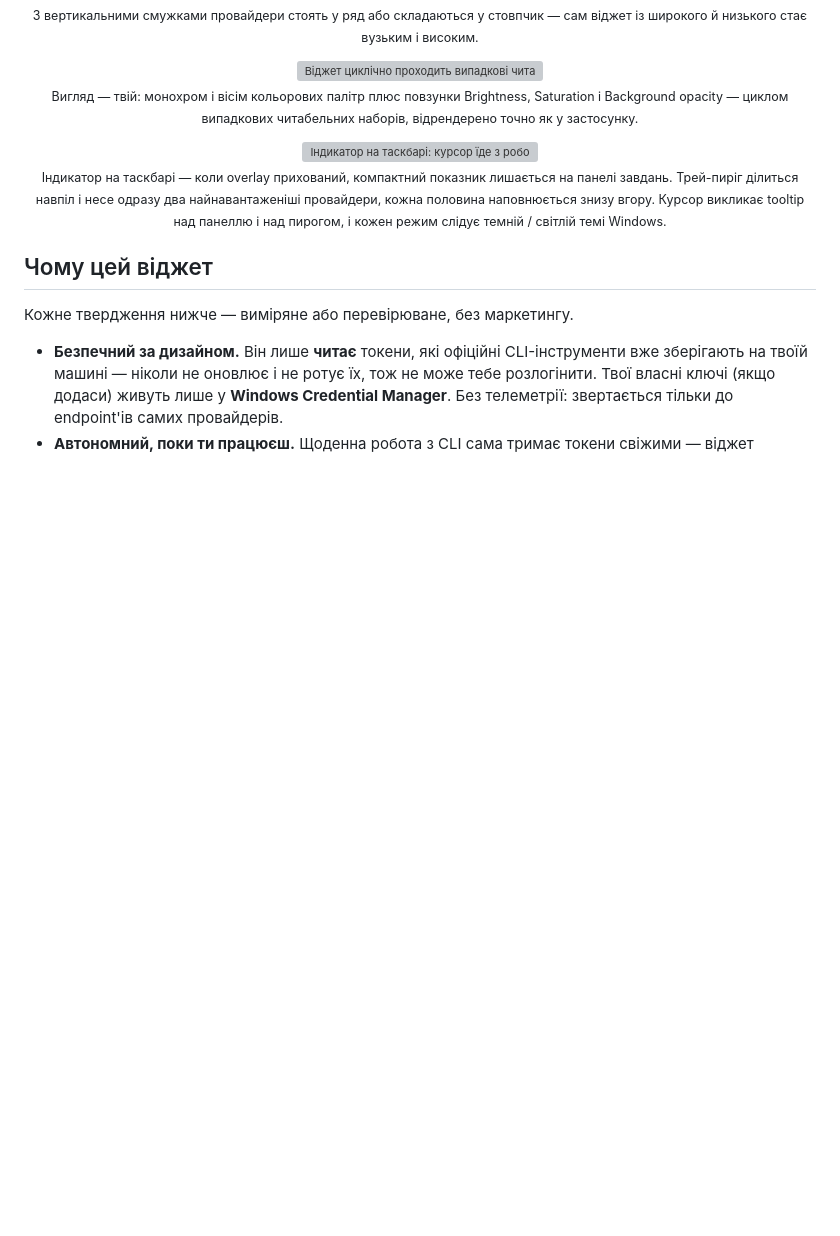
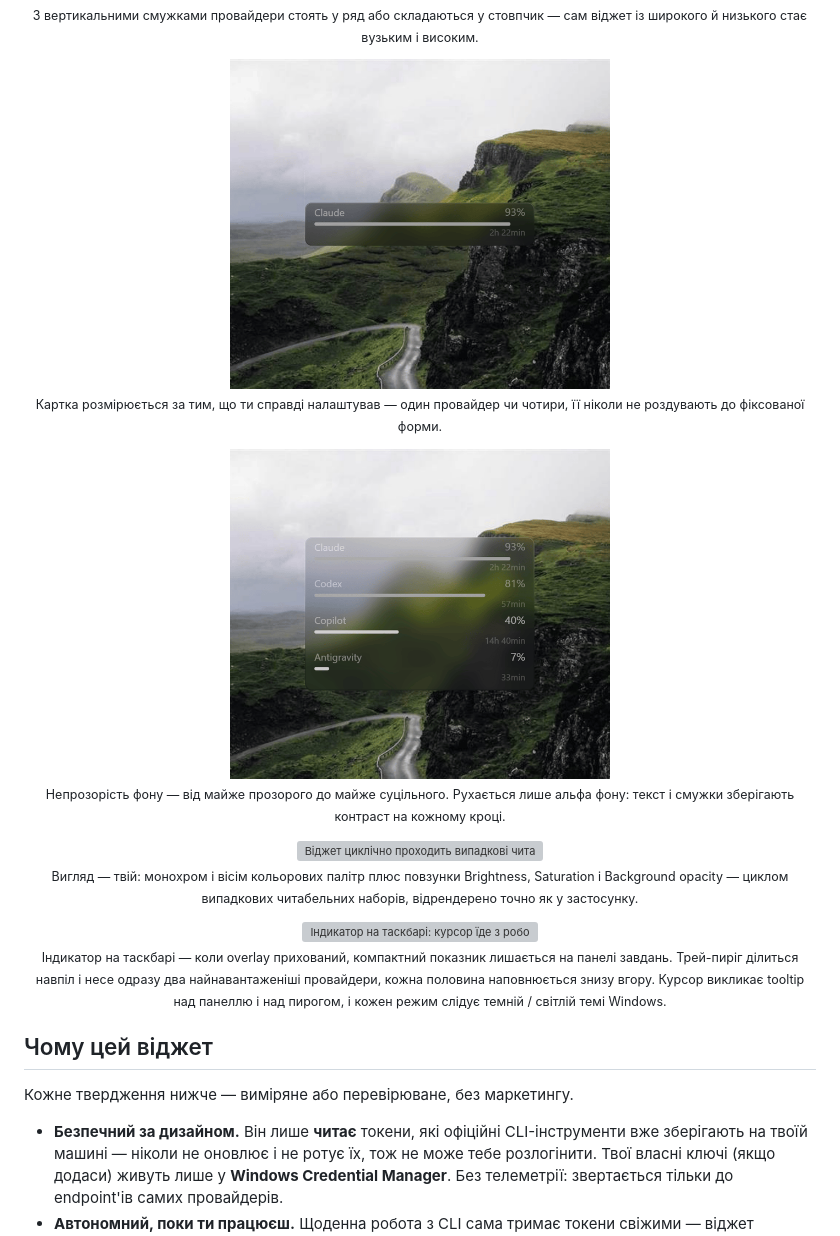
Before and after one commit to napxlexn/ailimits, a Markdown page: README.uk.md, the part around the change. GitHub-like rendering; pictures changed too: docs/images/widget-opacity.gif (added), docs/images/widget-providers.gif (added); blank space fills up the shorter version; grey boxes are pictures that could not be loaded.

```diff
--- a/README.uk.md
+++ b/README.uk.md
@@ -24,6 +24,16 @@
 <p align="center">
   <img src="docs/images/widget-arrangement.gif" width="300" alt="Розкладка з вертикальними смужками перемикається між провайдерами в ряд і провайдерами, складеними у високий вузький стовпчик">
   <br><sub>З вертикальними смужками провайдери стоять у ряд або складаються у стовпчик — сам віджет із широкого й низького стає вузьким і високим.</sub>
+</p>
+
+<p align="center">
+  <img src="docs/images/widget-providers.gif" width="380" alt="Віджет росте від одного рядка провайдера до чотирьох і назад">
+  <br><sub>Картка розмірюється за тим, що ти справді налаштував — один провайдер чи чотири, її ніколи не роздувають до фіксованої форми.</sub>
+</p>
+
+<p align="center">
+  <img src="docs/images/widget-opacity.gif" width="380" alt="Фон віджета йде від майже повністю прозорого до майже суцільного, а текст лишається читабельним">
+  <br><sub>Непрозорість фону — від майже прозорого до майже суцільного. Рухається лише альфа фону: текст і смужки зберігають контраст на кожному кроці.</sub>
 </p>
 
 <p align="center">
```
Also changed, not shown: README.md (+10 -0 lines), 1 other file.
